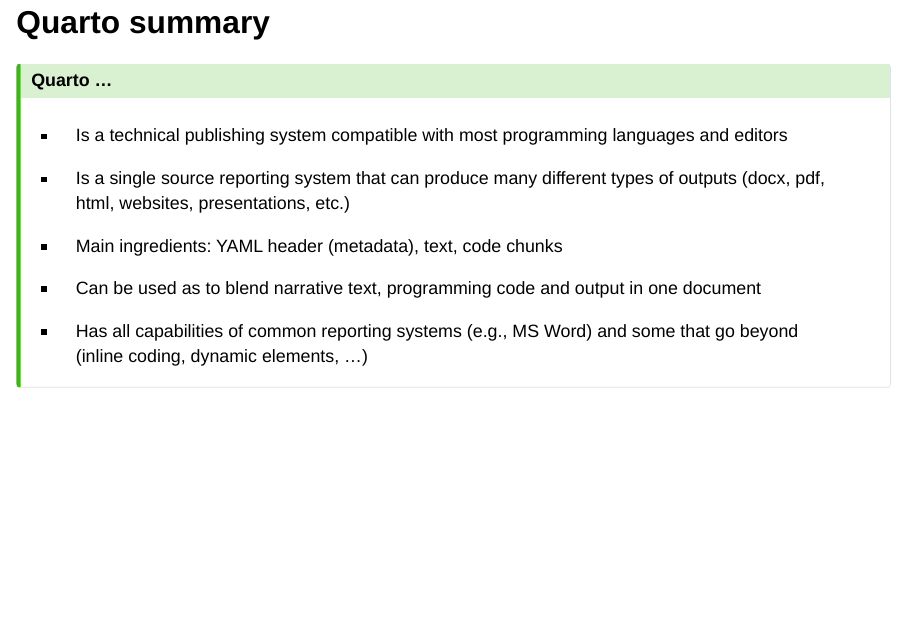
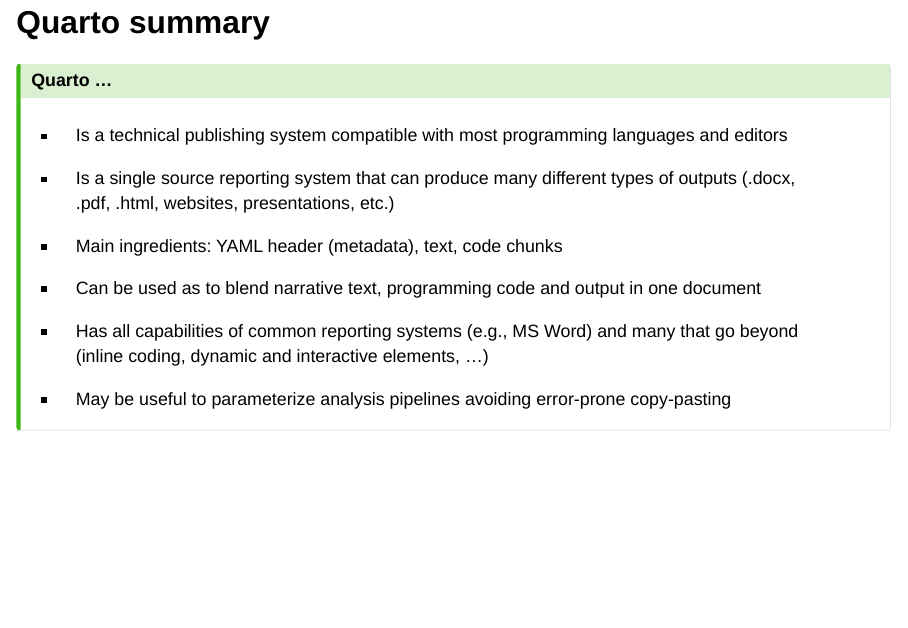
Before and after one commit to janickweberpals/quarto_icpe_2024, a Quarto document (index.qmd): page 50 of 52. Rendered offline with R 4.5, knitr and Pandoc in place of Quarto, with nearby package versions; drawn as Slidy slides in place of the format the file asks for; some code elsewhere in the file could not run offline; common packages that the code uses without loading them are loaded.

Commit message:
added last bullet point

```diff
--- a/index.qmd
+++ b/index.qmd
@@ -605,15 +605,16 @@
 
 -   Is a technical publishing system compatible with most programming languages and editors
 
--   Is a single source reporting system that can produce many different types of outputs (docx, pdf, html, websites, presentations, etc.)
+-   Is a single source reporting system that can produce many different types of outputs (.docx, .pdf, .html, websites, presentations, etc.)
 
 -   Main ingredients: YAML header (metadata), text, code chunks
 
 -   Can be used as to blend narrative text, programming code and output in one document
 
--   Has all capabilities of common reporting systems (e.g., MS Word) and some that go beyond (inline coding, dynamic elements, ...)
+-   Has all capabilities of common reporting systems (e.g., MS Word) and many that go beyond (inline coding, dynamic and interactive elements, ...)
+
+-   May be useful to parameterize analysis pipelines avoiding error-prone copy-pasting
 :::
-
 
 ## **Further resources**
 
```
